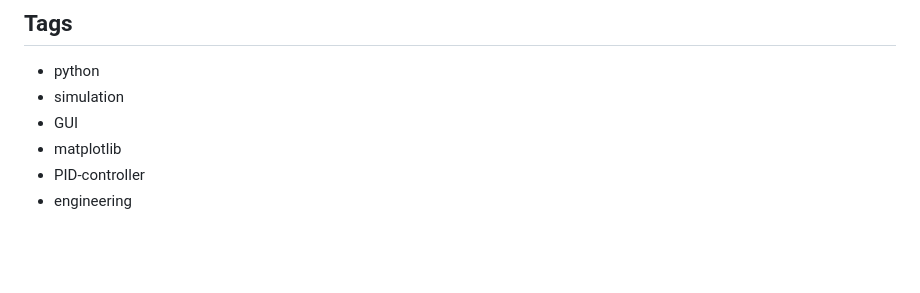
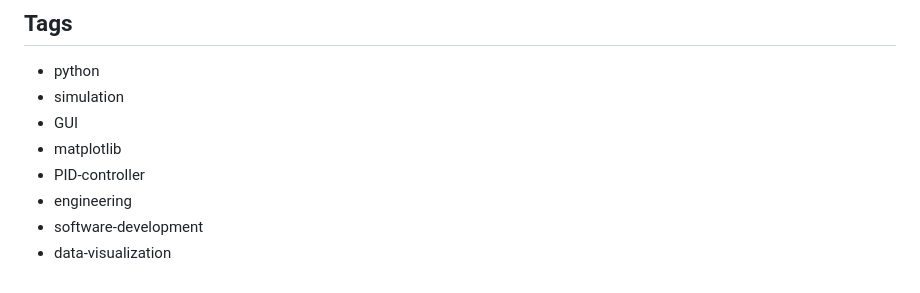
Before and after one commit to Rashism/Satellite-Motion-Simulator, a Markdown page: README.md, the part around the change. Drawn GitHub-style; blank space fills up the shorter version.

```diff
--- a/README.md
+++ b/README.md
@@ -110,3 +110,5 @@ This project is licensed under the [MIT License](https://github.com/Rashism/Sate
 - matplotlib
 - PID-controller
 - engineering
+- software-development
+- data-visualization
```
